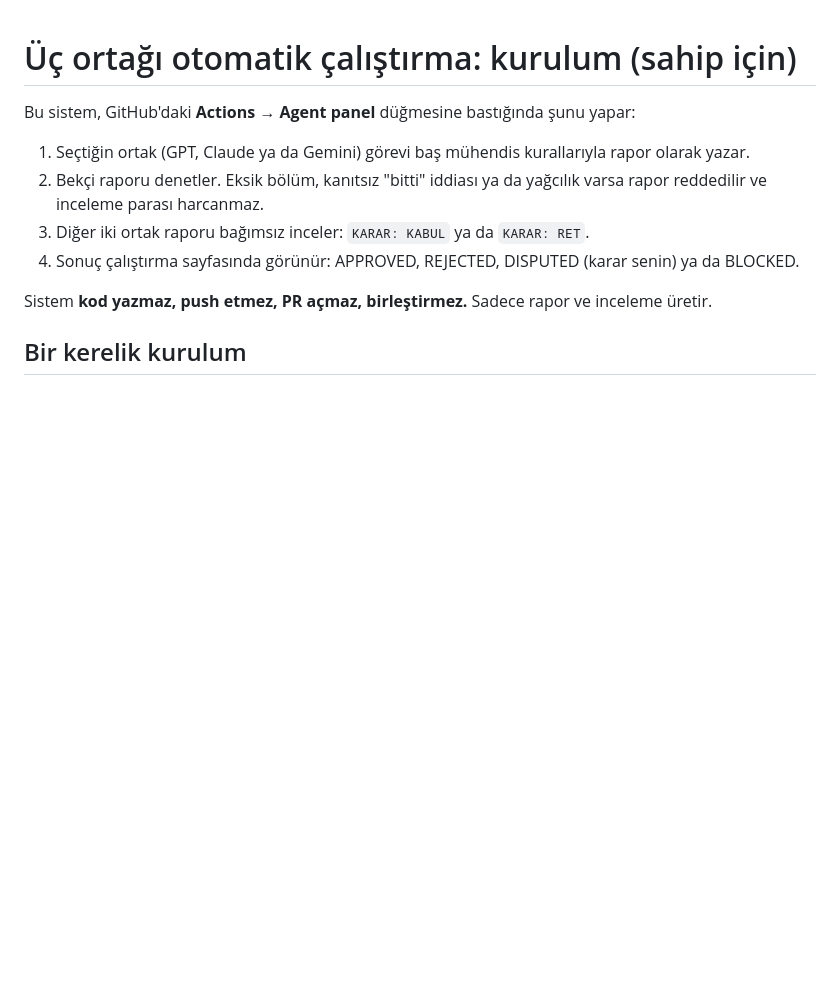
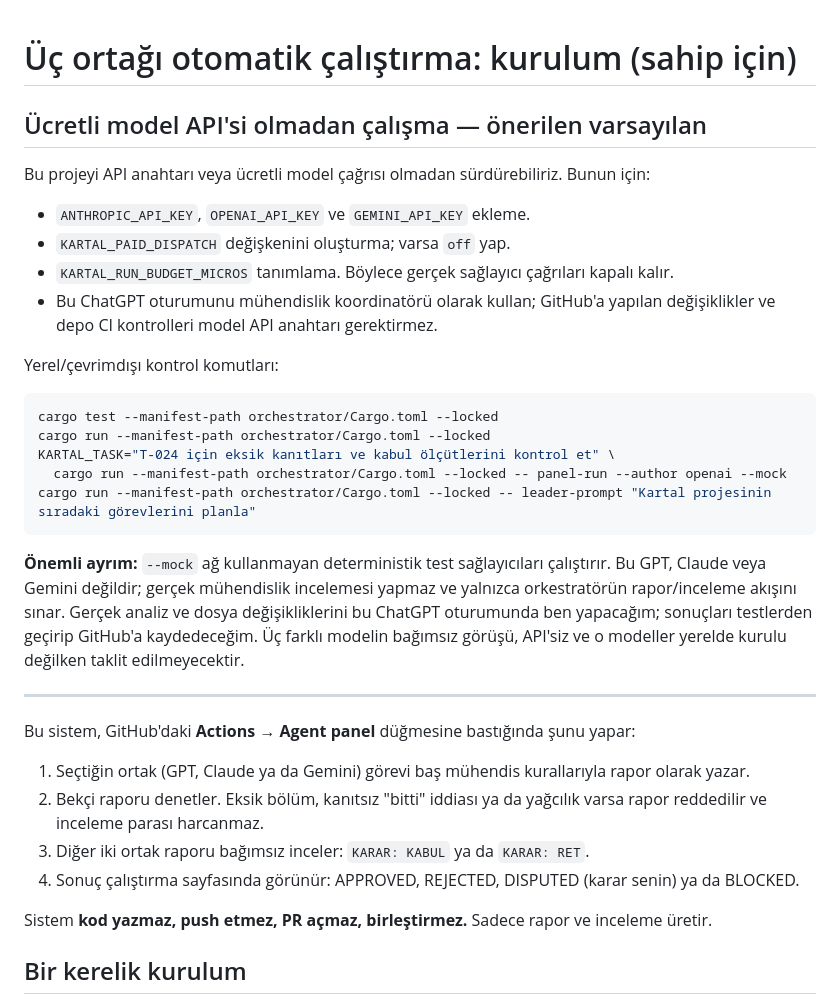
Before and after one commit to cactence-ship-it/jarvis-builds, a Markdown page: orchestrator/KURULUM.md, the part around the change. Rendered like a GitHub page; blank space fills up the shorter version.

Commit message:
docs(orchestrator): document no-paid-API workflow

````diff
--- a/orchestrator/KURULUM.md
+++ b/orchestrator/KURULUM.md
@@ -1,4 +1,26 @@
 # Üç ortağı otomatik çalıştırma: kurulum (sahip için)
+
+## Ücretli model API'si olmadan çalışma — önerilen varsayılan
+
+Bu projeyi API anahtarı veya ücretli model çağrısı olmadan sürdürebiliriz. Bunun için:
+- `ANTHROPIC_API_KEY`, `OPENAI_API_KEY` ve `GEMINI_API_KEY` ekleme.
+- `KARTAL_PAID_DISPATCH` değişkenini oluşturma; varsa `off` yap.
+- `KARTAL_RUN_BUDGET_MICROS` tanımlama. Böylece gerçek sağlayıcı çağrıları kapalı kalır.
+- Bu ChatGPT oturumunu mühendislik koordinatörü olarak kullan; GitHub'a yapılan değişiklikler ve depo CI kontrolleri model API anahtarı gerektirmez.
+
+Yerel/çevrimdışı kontrol komutları:
+
+```sh
+cargo test --manifest-path orchestrator/Cargo.toml --locked
+cargo run --manifest-path orchestrator/Cargo.toml --locked
+KARTAL_TASK="T-024 için eksik kanıtları ve kabul ölçütlerini kontrol et" \
+  cargo run --manifest-path orchestrator/Cargo.toml --locked -- panel-run --author openai --mock
+cargo run --manifest-path orchestrator/Cargo.toml --locked -- leader-prompt "Kartal projesinin sıradaki görevlerini planla"
+```
+
+**Önemli ayrım:** `--mock` ağ kullanmayan deterministik test sağlayıcıları çalıştırır. Bu GPT, Claude veya Gemini değildir; gerçek mühendislik incelemesi yapmaz ve yalnızca orkestratörün rapor/inceleme akışını sınar. Gerçek analiz ve dosya değişikliklerini bu ChatGPT oturumunda ben yapacağım; sonuçları testlerden geçirip GitHub'a kaydedeceğim. Üç farklı modelin bağımsız görüşü, API'siz ve o modeller yerelde kurulu değilken taklit edilmeyecektir.
+
+---
 
 Bu sistem, GitHub'daki **Actions → Agent panel** düğmesine bastığında şunu yapar:
 
````
